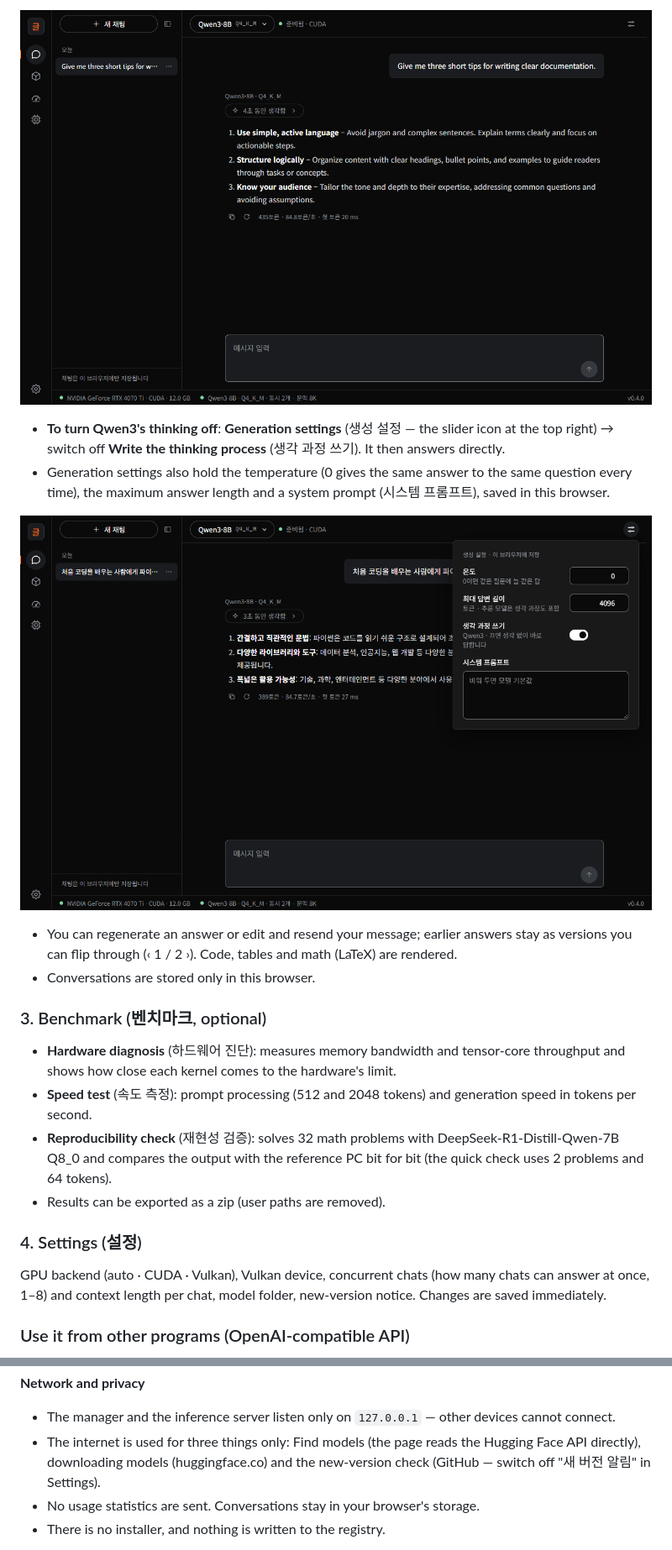
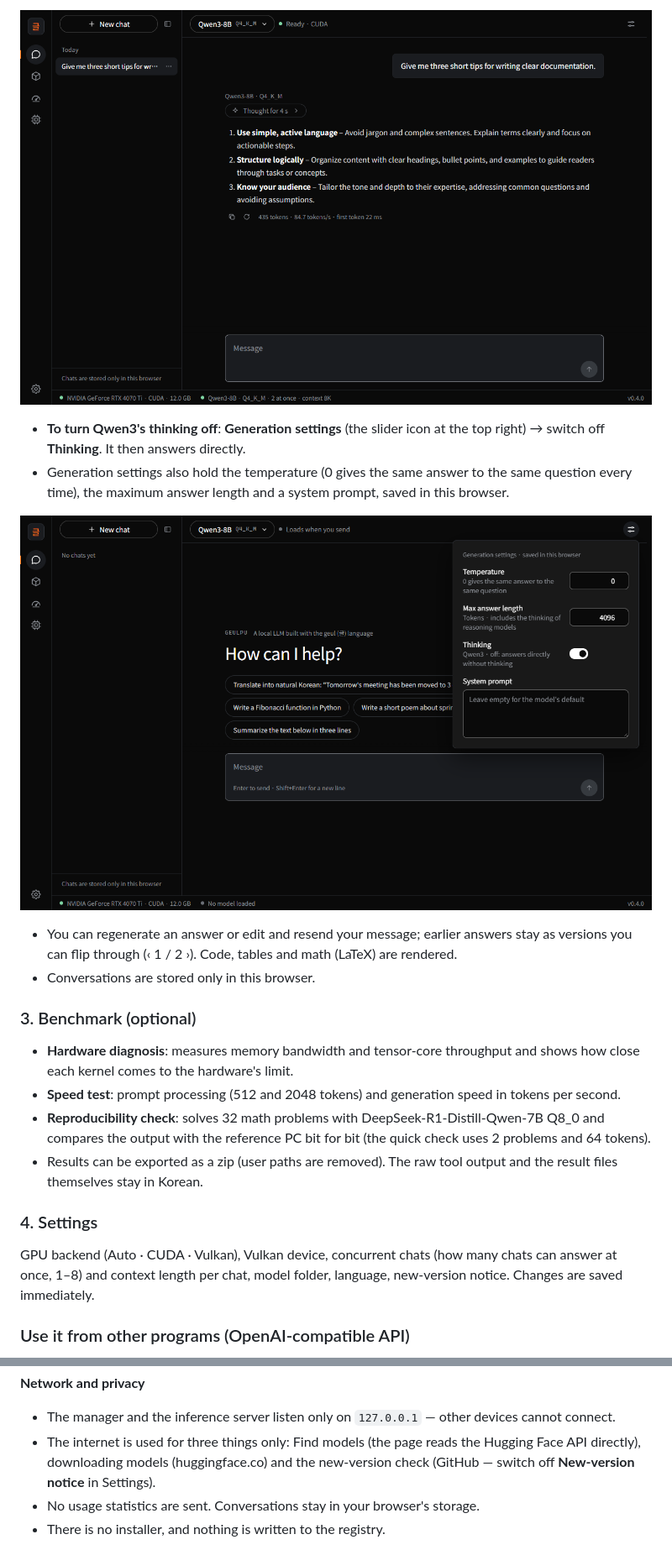
Before and after one commit to wwoosshh/GeulPU, a Markdown page: README.en.md, 2 parts joined by grey strips. Shown at 84% size. Rendered like a GitHub page; pictures changed too: docs/img/chat-en.png, docs/img/generation-settings-en.png (added).

```diff
--- a/README.en.md
+++ b/README.en.md
@@ -120,29 +102,29 @@ chosen for your graphics memory right away; **Browse models** (모델 둘러보
 
 ![Chat — Qwen3-8B Q4_K_M with its thinking folded and the speed under the answer](docs/img/chat-en.png)
 
-- **To turn Qwen3's thinking off**: **Generation settings** (생성 설정 — the slider icon at the top right) → switch off **Write the
-  thinking process** (생각 과정 쓰기). It then answers directly.
+- **To turn Qwen3's thinking off**: **Generation settings** (the slider icon at the top right) → switch off **Thinking**. It then
+  answers directly.
 - Generation settings also hold the temperature (0 gives the same answer to the same question every time), the maximum answer length
-  and a system prompt (시스템 프롬프트), saved in this browser.
+  and a system prompt, saved in this browser.
 
-![Generation settings — temperature, max answer length, thinking switch, system prompt](docs/img/generation-settings.png)
+![Generation settings — temperature, max answer length, thinking switch, system prompt](docs/img/generation-settings-en.png)
 - You can regenerate an answer or edit and resend your message; earlier answers stay as versions you can flip through (‹ 1 / 2 ›).
   Code, tables and math (LaTeX) are rendered.
 - Conversations are stored only in this browser.
 
-### 3. Benchmark (벤치마크, optional)
+### 3. Benchmark (optional)
 
-- **Hardware diagnosis** (하드웨어 진단): measures memory bandwidth and tensor-core throughput and shows how close each kernel comes to
-  the hardware's limit.
-- **Speed test** (속도 측정): prompt processing (512 and 2048 tokens) and generation speed in tokens per second.
-- **Reproducibility check** (재현성 검증): solves 32 math problems with DeepSeek-R1-Distill-Qwen-7B Q8_0 and compares the output with
-  the reference PC bit for bit (the quick check uses 2 problems and 64 tokens).
-- Results can be exported as a zip (user paths are removed).
+- **Hardware diagnosis**: measures memory bandwidth and tensor-core throughput and shows how close each kernel comes to the hardware's
+  limit.
+- **Speed test**: prompt processing (512 and 2048 tokens) and generation speed in tokens per second.
+- **Reproducibility check**: solves 32 math problems with DeepSeek-R1-Distill-Qwen-7B Q8_0 and compares the output with the reference
+  PC bit for bit (the quick check uses 2 problems and 64 tokens).
+- Results can be exported as a zip (user paths are removed). The raw tool output and the result files themselves stay in Korean.
 
-### 4. Settings (설정)
+### 4. Settings
 
-GPU backend (auto · CUDA · Vulkan), Vulkan device, concurrent chats (how many chats can answer at once, 1–8) and context length per
-chat, model folder, new-version notice. Changes are saved immediately.
+GPU backend (Auto · CUDA · Vulkan), Vulkan device, concurrent chats (how many chats can answer at once, 1–8) and context length per
+chat, model folder, language, new-version notice. Changes are saved immediately.
 
 ### Use it from other programs (OpenAI-compatible API)
 
@@ -258,7 +240,7 @@ To move the data folder, set the environment variable `GEULPU_HOME` or run `Geul
 
 - The manager and the inference server listen only on `127.0.0.1` — other devices cannot connect.
 - The internet is used for three things only: Find models (the page reads the Hugging Face API directly), downloading models
-  (huggingface.co) and the new-version check (GitHub — switch off "새 버전 알림" in Settings).
+  (huggingface.co) and the new-version check (GitHub — switch off **New-version notice** in Settings).
 - No usage statistics are sent. Conversations stay in your browser's storage.
 - There is no installer, and nothing is written to the registry.
 
```
Also changed, not shown: other parts of README.en.md (+26 -43 lines), README.md (+5 -2 lines), 바뀐것.md (+9 -0 lines), docs/img/find-models-en.png (added), docs/img/first-run-en.png (added), docs/img/model-files-en.png (added), 2 other files.
